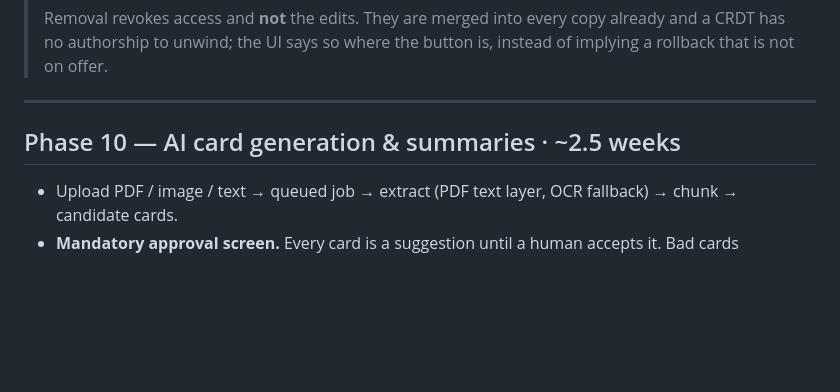
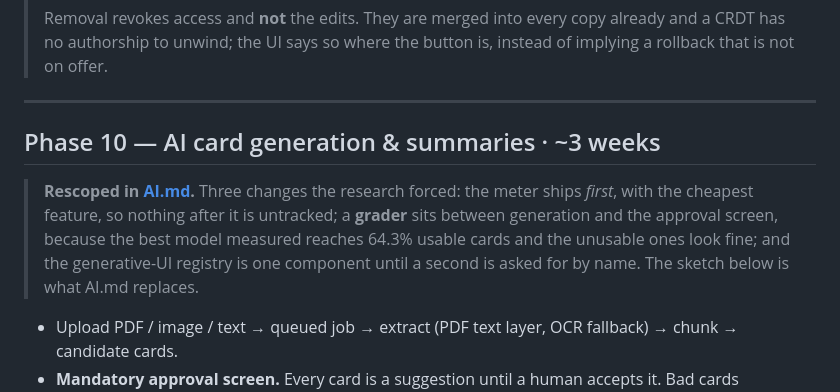
Before and after one commit to newbie2019-hub/recall, a Markdown page: PHASES.md, the part around the change. Drawn GitHub-style; blank space fills up the shorter version.

```diff
--- a/PHASES.md
+++ b/PHASES.md
@@ -561,7 +561,14 @@ that decide who may write at all.*
 
 ---
 
-## Phase 10 — AI card generation & summaries · ~2.5 weeks
+## Phase 10 — AI card generation & summaries · ~3 weeks
+
+> **Rescoped in [AI.md](AI.md).** Three changes the research forced: the meter
+> ships *first*, with the cheapest feature, so nothing after it is untracked; a
+> **grader** sits between generation and the approval screen, because the best
+> model measured reaches 64.3% usable cards and the unusable ones look fine; and
+> the generative-UI registry is one component until a second is asked for by
+> name. The sketch below is what AI.md replaces.
 
 - Upload PDF / image / text → queued job → extract (PDF text layer, OCR
   fallback) → chunk → candidate cards.
```
Also changed, not shown: AI.md (added, +536 -0 lines), README.md (+2 -2 lines).
